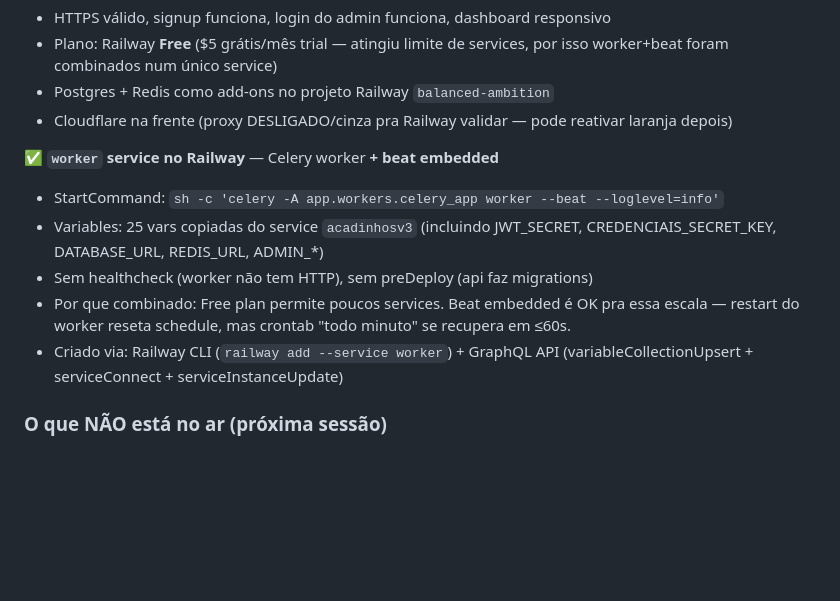
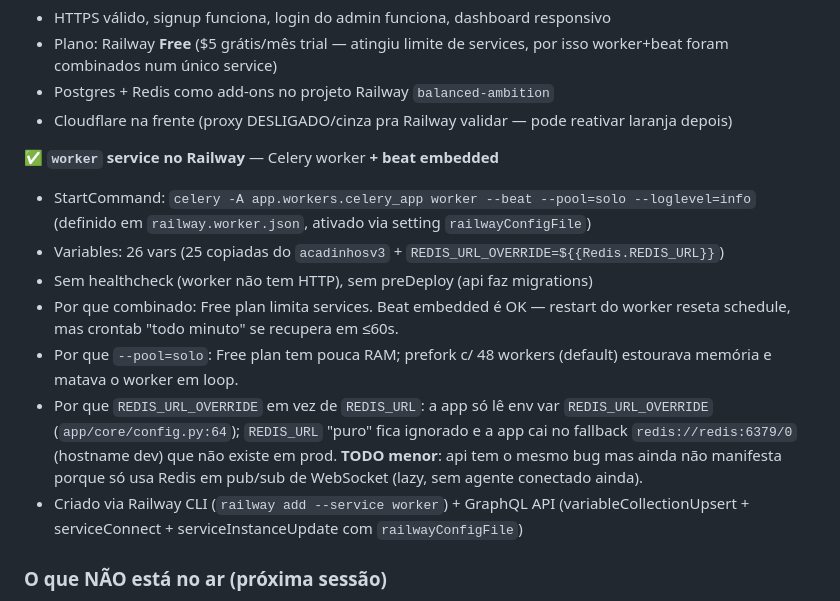
Before and after one commit to silviosvargas/achadinhosv3, a Markdown page: docs/sessao_continuacao.md, the part around the change. Drawn GitHub-style; blank space fills up the shorter version.

```diff
--- a/docs/sessao_continuacao.md
+++ b/docs/sessao_continuacao.md
@@ -19,15 +19,22 @@
 - Cloudflare na frente (proxy DESLIGADO/cinza pra Railway validar — pode reativar laranja depois)
 
 ✅ **`worker` service no Railway** — Celery worker **+ beat embedded**
-- StartCommand: `sh -c 'celery -A app.workers.celery_app worker --beat --loglevel=info'`
-- Variables: 25 vars copiadas do service `acadinhosv3` (incluindo JWT_SECRET,
-  CREDENCIAIS_SECRET_KEY, DATABASE_URL, REDIS_URL, ADMIN_*)
+- StartCommand: `celery -A app.workers.celery_app worker --beat --pool=solo --loglevel=info`
+  (definido em `railway.worker.json`, ativado via setting `railwayConfigFile`)
+- Variables: 26 vars (25 copiadas do `acadinhosv3` + `REDIS_URL_OVERRIDE=${{Redis.REDIS_URL}}`)
 - Sem healthcheck (worker não tem HTTP), sem preDeploy (api faz migrations)
-- Por que combinado: Free plan permite poucos services. Beat embedded é OK pra essa
-  escala — restart do worker reseta schedule, mas crontab "todo minuto" se recupera
-  em ≤60s.
-- Criado via: Railway CLI (`railway add --service worker`) + GraphQL API
-  (variableCollectionUpsert + serviceConnect + serviceInstanceUpdate)
+- Por que combinado: Free plan limita services. Beat embedded é OK — restart do
+  worker reseta schedule, mas crontab "todo minuto" se recupera em ≤60s.
+- Por que `--pool=solo`: Free plan tem pouca RAM; prefork c/ 48 workers (default)
+  estourava memória e matava o worker em loop.
+- Por que `REDIS_URL_OVERRIDE` em vez de `REDIS_URL`: a app só lê env var
+  `REDIS_URL_OVERRIDE` (`app/core/config.py:64`); `REDIS_URL` "puro" fica ignorado
+  e a app cai no fallback `redis://redis:6379/0` (hostname dev) que não existe em
+  prod. **TODO menor**: api tem o mesmo bug mas ainda não manifesta porque só usa
+  Redis em pub/sub de WebSocket (lazy, sem agente conectado ainda).
+- Criado via Railway CLI (`railway add --service worker`) + GraphQL API
+  (variableCollectionUpsert + serviceConnect + serviceInstanceUpdate com
+  `railwayConfigFile`)
 
 ### O que NÃO está no ar (próxima sessão)
 
```
Also changed, not shown: CLAUDE.md (+14 -4 lines).
